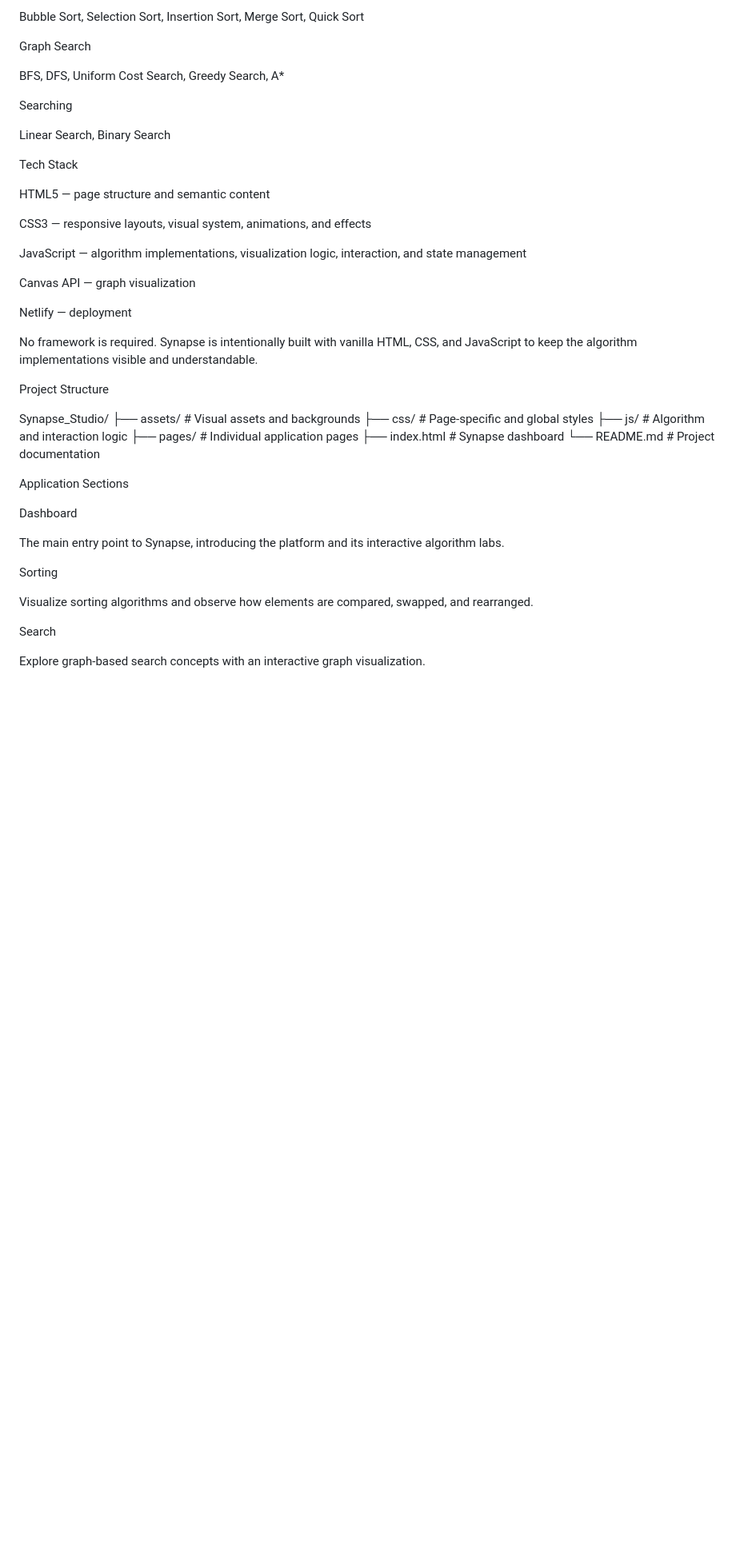
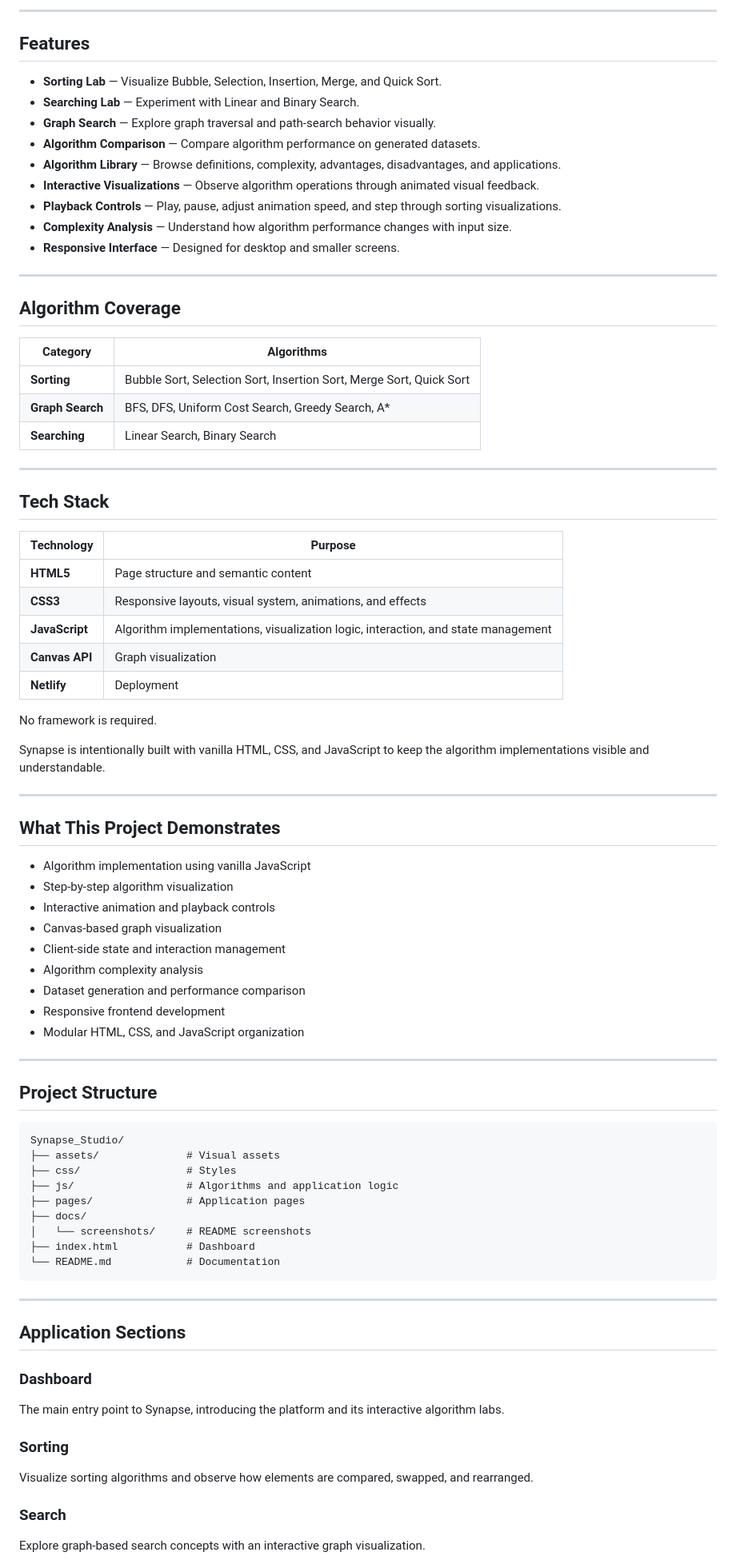
Before and after one commit to luffy-loop/Synapse_Studio, a Markdown page: README.md, the part around one of its changes. Shown at 80% size. GitHub-like rendering; blank space fills up the shorter version.

Commit message:
README.md for better presentation and structure
Updated README.md to enhance formatting and clarity, added badges for live demo and built with technologies, and improved section organization.

````diff
--- a/README.md
+++ b/README.md
@@ -40,49 +45,87 @@ Sorting
 
-Bubble Sort, Selection Sort, Insertion Sort, Merge Sort, Quick Sort
+---
 
-Graph Search
+## Features
 
-BFS, DFS, Uniform Cost Search, Greedy Search, A*
+- **Sorting Lab** — Visualize Bubble, Selection, Insertion, Merge, and Quick Sort.
+- **Searching Lab** — Experiment with Linear and Binary Search.
+- **Graph Search** — Explore graph traversal and path-search behavior visually.
+- **Algorithm Comparison** — Compare algorithm performance on generated datasets.
+- **Algorithm Library** — Browse definitions, complexity, advantages, disadvantages, and applications.
+- **Interactive Visualizations** — Observe algorithm operations through animated visual feedback.
+- **Playback Controls** — Play, pause, adjust animation speed, and step through sorting visualizations.
+- **Complexity Analysis** — Understand how algorithm performance changes with input size.
+- **Responsive Interface** — Designed for desktop and smaller screens.
 
-Searching
+---
 
-Linear Search, Binary Search
+## Algorithm Coverage
 
-Tech Stack
+| Category | Algorithms |
+|---|---|
+| **Sorting** | Bubble Sort, Selection Sort, Insertion Sort, Merge Sort, Quick Sort |
+| **Graph Search** | BFS, DFS, Uniform Cost Search, Greedy Search, A* |
+| **Searching** | Linear Search, Binary Search |
 
-HTML5 — page structure and semantic content
+---
 
-CSS3 — responsive layouts, visual system, animations, and effects
+## Tech Stack
 
-JavaScript — algorithm implementations, visualization logic, interaction, and state management
+| Technology | Purpose |
+|---|---|
+| **HTML5** | Page structure and semantic content |
+| **CSS3** | Responsive layouts, visual system, animations, and effects |
+| **JavaScript** | Algorithm implementations, visualization logic, interaction, and state management |
+| **Canvas API** | Graph visualization |
+| **Netlify** | Deployment |
 
-Canvas API — graph visualization
+No framework is required.
 
-Netlify — deployment
+Synapse is intentionally built with vanilla HTML, CSS, and JavaScript to keep the algorithm implementations visible and understandable.
 
-No framework is required. Synapse is intentionally built with vanilla HTML, CSS, and JavaScript to keep the algorithm implementations visible and understandable.
+---
 
-Project Structure
+## What This Project Demonstrates
 
+- Algorithm implementation using vanilla JavaScript
+- Step-by-step algorithm visualization
+- Interactive animation and playback controls
+- Canvas-based graph visualization
+- Client-side state and interaction management
+- Algorithm complexity analysis
+- Dataset generation and performance comparison
+- Responsive frontend development
+- Modular HTML, CSS, and JavaScript organization
+
+---
+
+## Project Structure
+
+```text
 Synapse_Studio/
-├── assets/              # Visual assets and backgrounds
-├── css/                 # Page-specific and global styles
-├── js/                  # Algorithm and interaction logic
-├── pages/               # Individual application pages
-├── index.html           # Synapse dashboard
-└── README.md            # Project documentation
+├── assets/              # Visual assets
+├── css/                 # Styles
+├── js/                  # Algorithms and application logic
+├── pages/               # Application pages
+├── docs/
+│   └── screenshots/     # README screenshots
+├── index.html           # Dashboard
+└── README.md            # Documentation
+```
 
-Application Sections
+---
 
-Dashboard
+## Application Sections
+
+### Dashboard
 
 The main entry point to Synapse, introducing the platform and its interactive algorithm labs.
 
-Sorting
+### Sorting
 
 Visualize sorting algorithms and observe how elements are compared, swapped, and rearranged.
 
-Search
+### Search
 
 Explore graph-based search concepts with an interactive graph visualization.
 
````
Also changed, not shown: other parts of README.md (+69 -46 lines).
